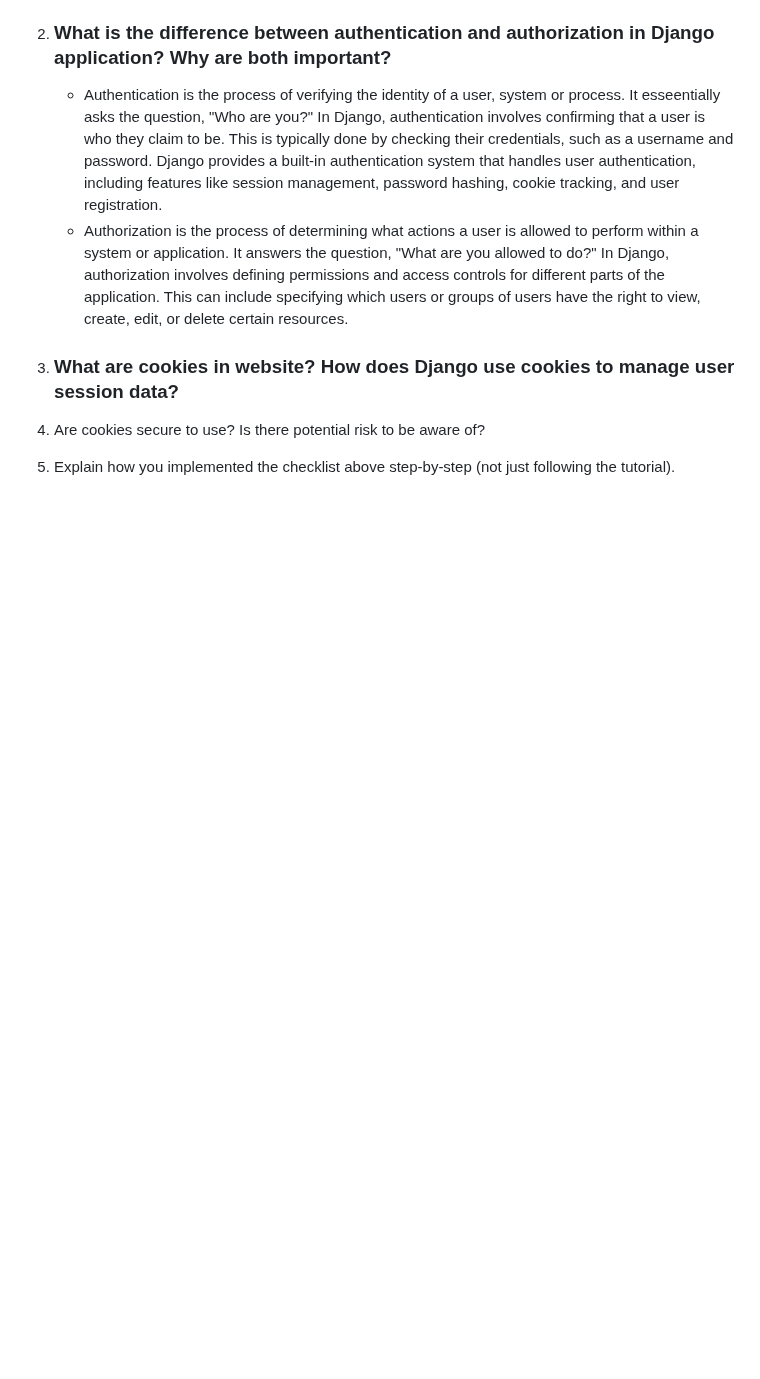
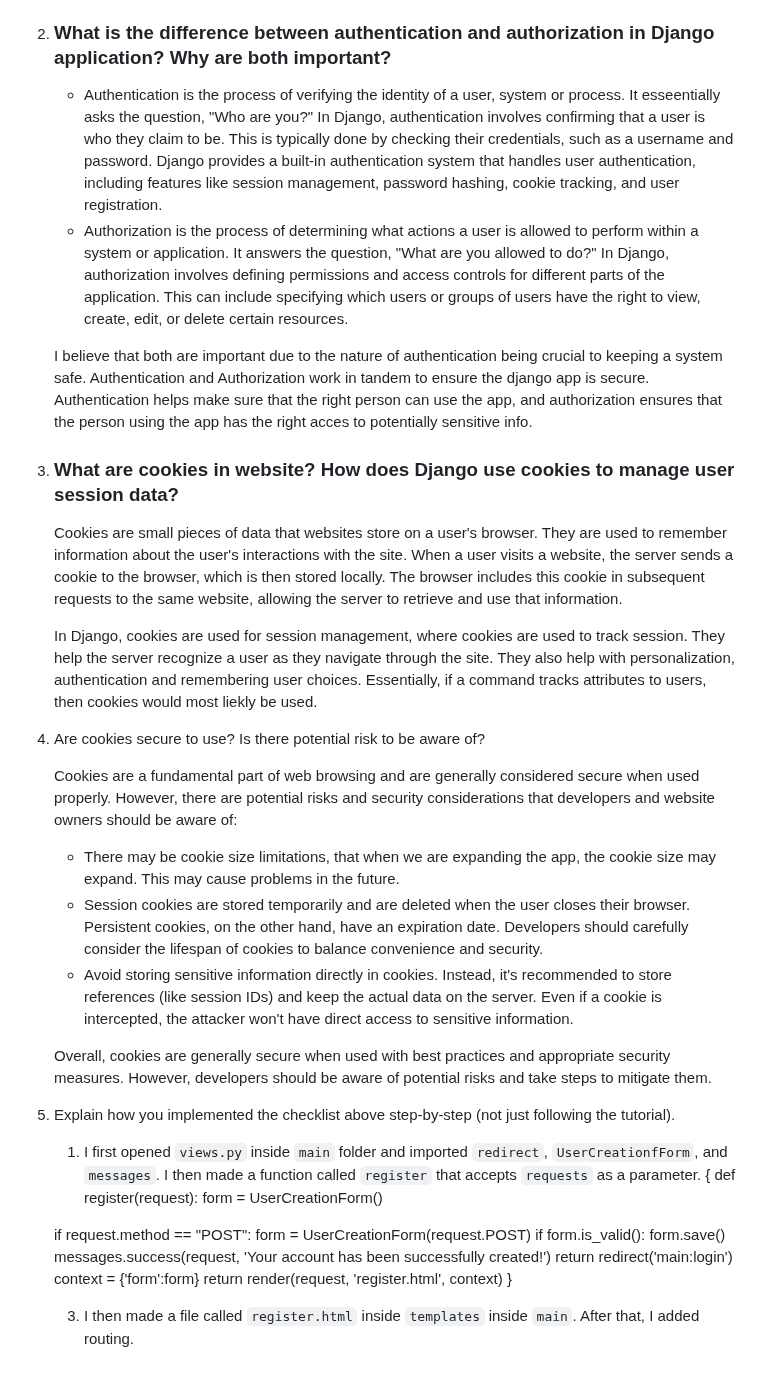
Before and after one commit to goosetea04/gustisuperstore, a Markdown page: README.md, the part around the change. GitHub-like rendering; blank space fills up the shorter version.

```diff
--- a/README.md
+++ b/README.md
@@ -150,6 +150,39 @@ To start, MVC is the most widely used architecture. What it does is separate the
 	- Authentication is the process of verifying the identity of a user, system or process. It esseentially asks the question, "Who are you?" In Django, authentication involves confirming that a user is who they claim to be. This is typically done by checking their credentials, such as a username and password. Django provides a built-in authentication system that handles user authentication, including features like session management, password hashing, cookie tracking,  and user registration.
 	- Authorization is the process of determining what actions a user is allowed to perform within a system or application. It answers the question, "What are you allowed to do?" In Django, authorization involves defining permissions and access controls for different parts of the application. This can include specifying which users or groups of users have the right to view, create, edit, or delete certain resources.
 
-5. ### What are cookies in website? How does Django use cookies to manage user session data?
+	I believe that both are important due to the nature of authentication being crucial to keeping a system safe. Authentication and Authorization work in tandem to ensure the django app is secure. Authentication helps make sure that the right person can use the app, and authorization ensures that the person using the app has the right acces to potentially sensitive info.
+
+3. ### What are cookies in website? How does Django use cookies to manage user session data?
+
+	Cookies are small pieces of data that websites store on a user's browser. They are used to remember information about the user's interactions with the site. When a user visits a website, the server sends a cookie to the browser, which is then stored locally. The browser includes this cookie in subsequent requests to the same website, allowing the server to retrieve and use that information.
+
+	In Django, cookies are used for session management, where cookies are used to track session. They help the server recognize a user as they navigate through the site. They also help with personalization, authentication and remembering user choices. Essentially, if a command tracks attributes to users, then cookies would most liekly be used.
+
 6. Are cookies secure to use? Is there potential risk to be aware of?
-7. Explain how you implemented the checklist above step-by-step (not just following the tutorial).
+
+	Cookies are a fundamental part of web browsing and are generally considered secure when used properly. However, there are potential risks and security considerations that developers and website owners should be aware of:
+
+	- There may be cookie size limitations, that when we are expanding the app, the cookie size may expand. This may cause problems in the future.
+	-  Session cookies are stored temporarily and are deleted when the user closes their browser. Persistent cookies, on the other hand, have an expiration date. Developers should carefully consider the lifespan of cookies to balance convenience and security.
+	- Avoid storing sensitive information directly in cookies. Instead, it's recommended to store references (like session IDs) and keep the actual data on the server. Even if a cookie is intercepted, the attacker won't have direct access to sensitive information.
+
+	Overall,  cookies are generally secure when used with best practices and appropriate security measures. However, developers should be aware of potential risks and take steps to mitigate them.
+
+8. Explain how you implemented the checklist above step-by-step (not just following the tutorial).
+
+	1. I first opened `views.py` inside `main` folder and imported `redirect`, `UserCreationfForm`, and `messages`. I then made a function called `register` that accepts `requests` as a parameter.
+{
+	def register(request):
+	form = UserCreationForm()
+
+	if request.method == "POST":
+		form = UserCreationForm(request.POST)
+		if form.is_valid():
+        		form.save()
+        		messages.success(request, 'Your account has been successfully created!')
+        		return redirect('main:login')
+	context = {'form':form}
+	return render(request, 'register.html', context)
+}
+
+	3.  I then made a file called `register.html` inside `templates` inside `main`. After that, I added routing.
```
